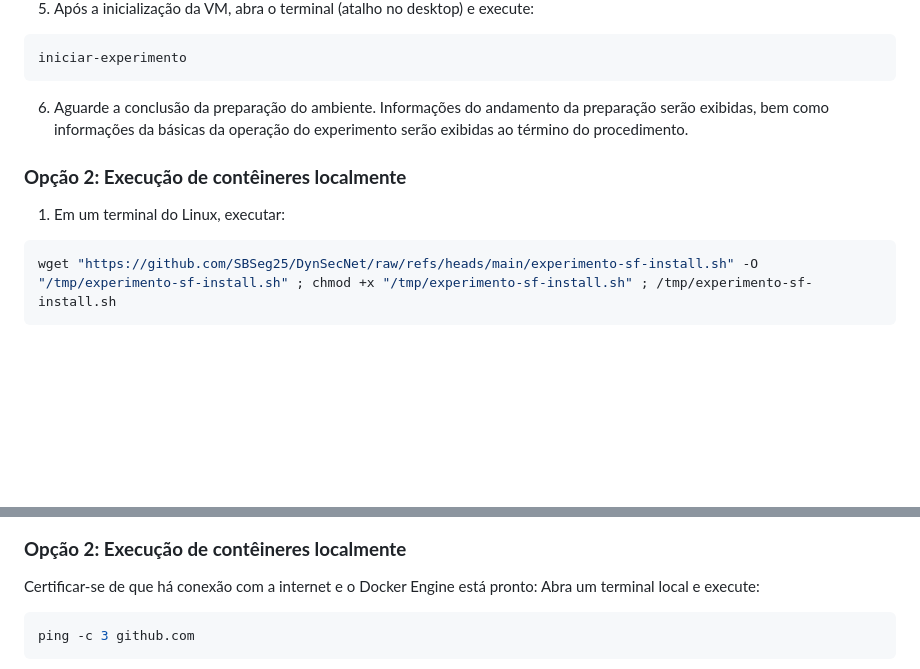
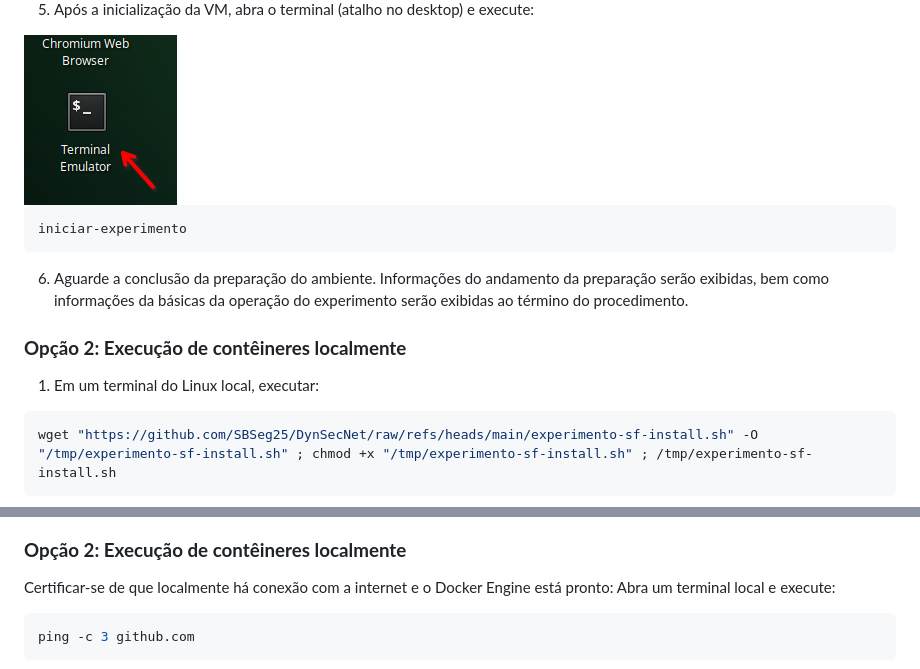
Before and after one commit to SBSeg25/DynSecNet, a Markdown page: README.md, 2 parts joined by grey strips. GitHub-like rendering; blank space fills up the shorter version.

````diff
--- a/README.md
+++ b/README.md
@@ -114,4 +119,7 @@ Cabe ressaltar que todas as senhas, chaves de API e outros elementos secretos do
 5. Após a inicialização da VM, abra o terminal (atalho no desktop) e execute:
+
+<img src="https://github.com/SBSeg25/DynSecNet/blob/main/app/doc/contrib/Screenshot_20250512_153235.png" alt="Import 33" style="float: left; width: 10%; height: auto;">
+
 ```bash
 iniciar-experimento
 ```
@@ -120,7 +128,7 @@ iniciar-experimento
 
 ### **Opção 2: Execução de contêineres localmente**
 
-1. Em um terminal do Linux, executar:
+1. Em um terminal do Linux local, executar:
 ```bash
 wget "https://github.com/SBSeg25/DynSecNet/raw/refs/heads/main/experimento-sf-install.sh" -O "/tmp/experimento-sf-install.sh" ; chmod +x "/tmp/experimento-sf-install.sh" ; /tmp/experimento-sf-install.sh
 ```
@@ -154,7 +162,7 @@ Caso o retorno seja uma lista vazia similar ao exemplo acima, o Docker Engine es
 
 ### **Opção 2: Execução de contêineres localmente**
 
-Certificar-se de que há conexão com a internet e o Docker Engine está pronto:
+Certificar-se de que localmente há conexão com a internet e o Docker Engine está pronto:
 Abra um terminal local e execute:
 
 ```bash
````
Also changed, not shown: other parts of README.md (+20 -15 lines).
